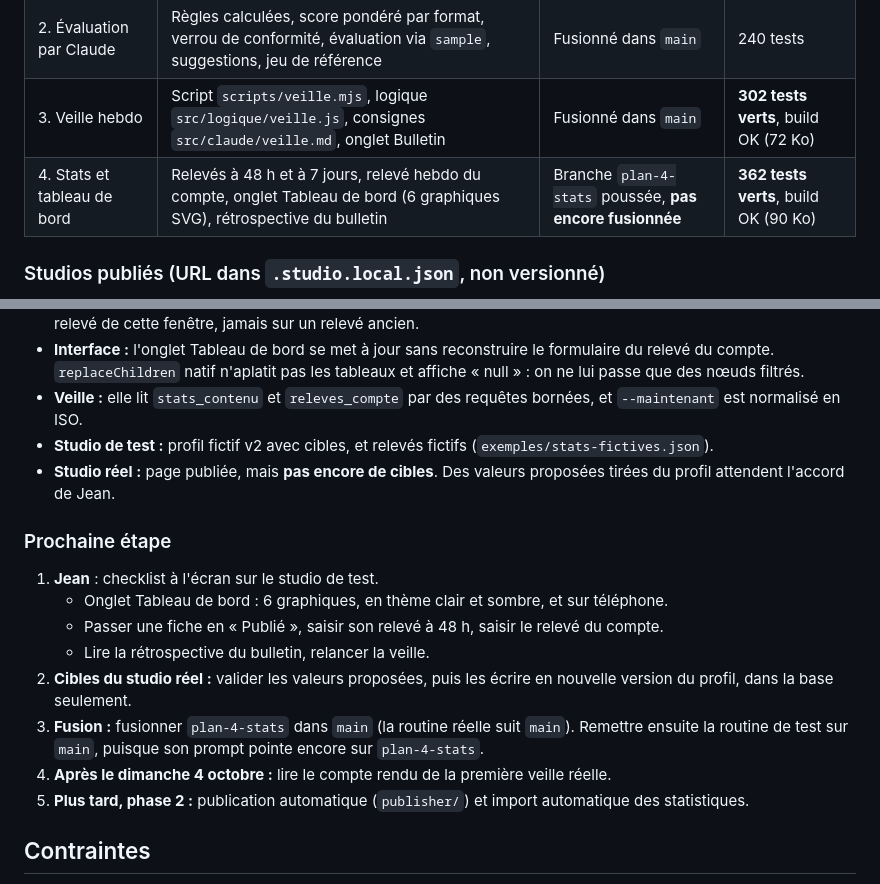
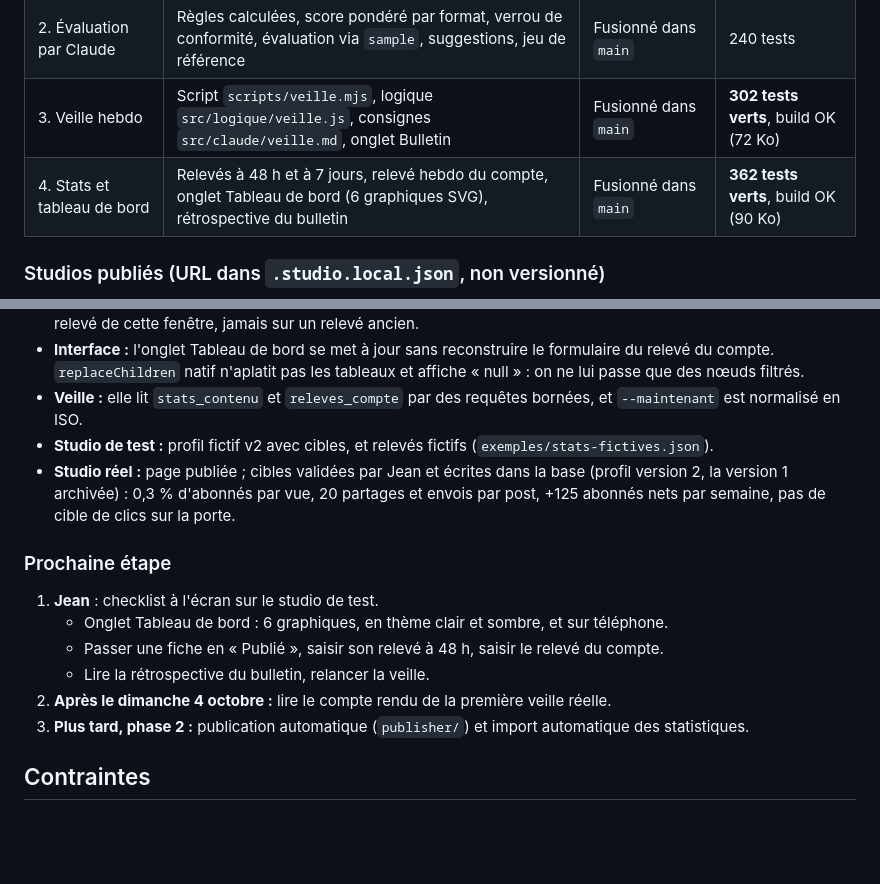
Before and after one commit to arch-arch-arch/studio-marie, a Markdown page: docs/superpowers/HANDOFF-brainstorming.md, 2 parts joined by grey strips. GitHub-like rendering; blank space fills up the shorter version.

Commit message:
Passation : plan 4 fusionné, cibles du studio réel en place
Co-Authored-By: Claude Opus 5.5 <noreply@anthropic.com>

```diff
--- a/docs/superpowers/HANDOFF-brainstorming.md
+++ b/docs/superpowers/HANDOFF-brainstorming.md
@@ -119,7 +119,7 @@ Révisée à partir du profil de marque réel (fourni par Jean, conservé hors d
 | 1. Fondations et calendrier | Semaine, mois, jour, fiche, contrôle de semaine, créneaux, glisser-déposer, import du profil | Fusionné dans `main`, poussé | 114 tests au moment de la fusion |
 | 2. Évaluation par Claude | Règles calculées, score pondéré par format, verrou de conformité, évaluation via `sample`, suggestions, jeu de référence | Fusionné dans `main` | 240 tests |
 | 3. Veille hebdo | Script `scripts/veille.mjs`, logique `src/logique/veille.js`, consignes `src/claude/veille.md`, onglet Bulletin | Fusionné dans `main` | **302 tests verts**, build OK (72 Ko) |
-| 4. Stats et tableau de bord | Relevés à 48 h et à 7 jours, relevé hebdo du compte, onglet Tableau de bord (6 graphiques SVG), rétrospective du bulletin | Branche `plan-4-stats` poussée, **pas encore fusionnée** | **362 tests verts**, build OK (90 Ko) |
+| 4. Stats et tableau de bord | Relevés à 48 h et à 7 jours, relevé hebdo du compte, onglet Tableau de bord (6 graphiques SVG), rétrospective du bulletin | Fusionné dans `main` | **362 tests verts**, build OK (90 Ko) |
 
 ### Studios publiés (URL dans `.studio.local.json`, non versionné)
 - **Studio de test** : profil fictif, jeu de référence fictif, version de la page avec l'onglet Bulletin (republiée le 2026-09-29). Capacités : `db`, `assets`, `sample`.
@@ -172,17 +172,15 @@ Elles sont toutes détaillées dans le registre de chaque plan (`.superpowers/sd
 - **Interface :** l'onglet Tableau de bord se met à jour sans reconstruire le formulaire du relevé du compte. `replaceChildren` natif n'aplatit pas les tableaux et affiche « null » : on ne lui passe que des nœuds filtrés.
 - **Veille :** elle lit `stats_contenu` et `releves_compte` par des requêtes bornées, et `--maintenant` est normalisé en ISO.
 - **Studio de test :** profil fictif v2 avec cibles, et relevés fictifs (`exemples/stats-fictives.json`).
-- **Studio réel :** page publiée, mais **pas encore de cibles**. Des valeurs proposées tirées du profil attendent l'accord de Jean.
+- **Studio réel :** page publiée ; cibles validées par Jean et écrites dans la base (profil version 2, la version 1 archivée) : 0,3 % d'abonnés par vue, 20 partages et envois par post, +125 abonnés nets par semaine, pas de cible de clics sur la porte.
 
 ### Prochaine étape
 1. **Jean** : checklist à l'écran sur le studio de test.
    - Onglet Tableau de bord : 6 graphiques, en thème clair et sombre, et sur téléphone.
    - Passer une fiche en « Publié », saisir son relevé à 48 h, saisir le relevé du compte.
    - Lire la rétrospective du bulletin, relancer la veille.
-2. **Cibles du studio réel :** valider les valeurs proposées, puis les écrire en nouvelle version du profil, dans la base seulement.
-3. **Fusion :** fusionner `plan-4-stats` dans `main` (la routine réelle suit `main`). Remettre ensuite la routine de test sur `main`, puisque son prompt pointe encore sur `plan-4-stats`.
-4. **Après le dimanche 4 octobre :** lire le compte rendu de la première veille réelle.
-5. **Plus tard, phase 2 :** publication automatique (`publisher/`) et import automatique des statistiques.
+2. **Après le dimanche 4 octobre :** lire le compte rendu de la première veille réelle.
+3. **Plus tard, phase 2 :** publication automatique (`publisher/`) et import automatique des statistiques.
 
 ## Contraintes
 
```
